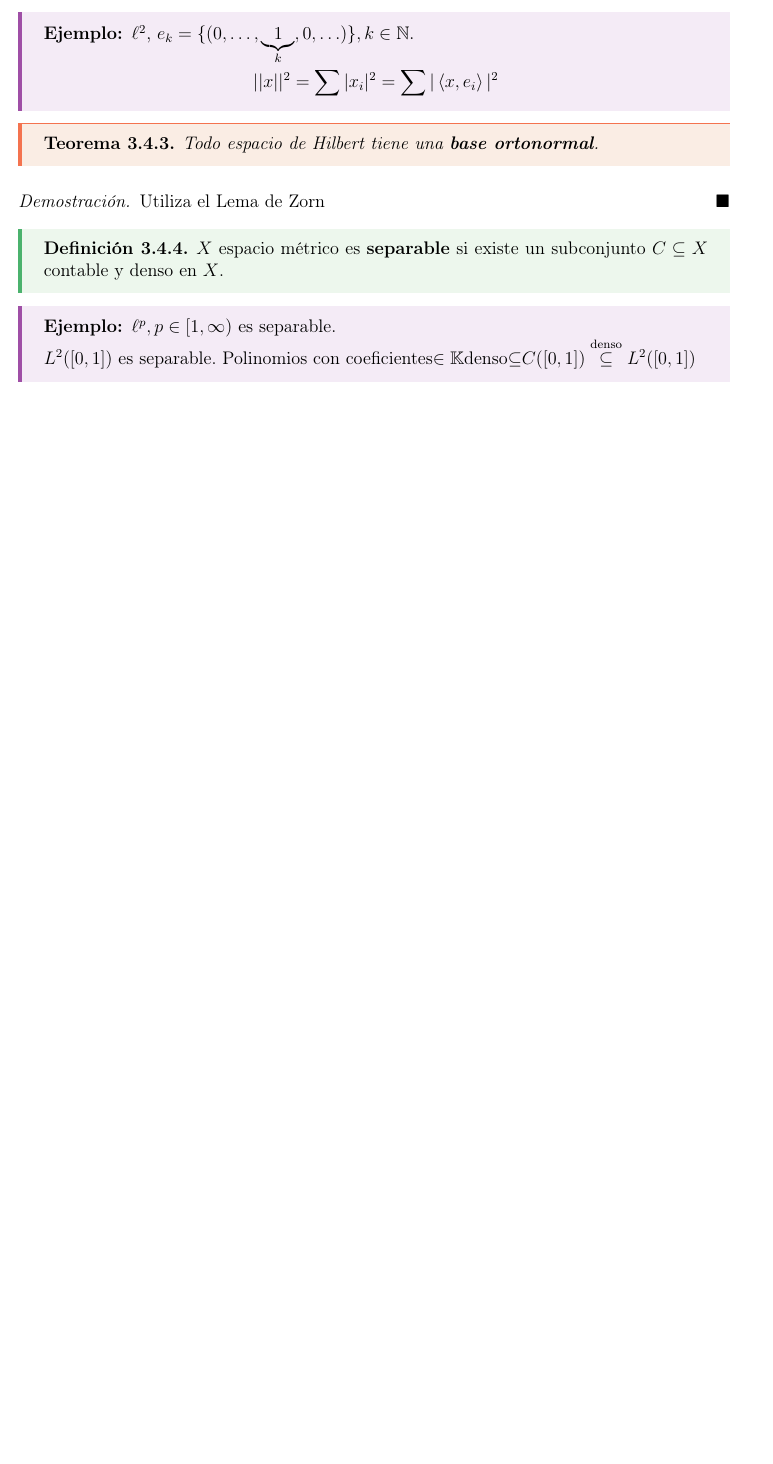
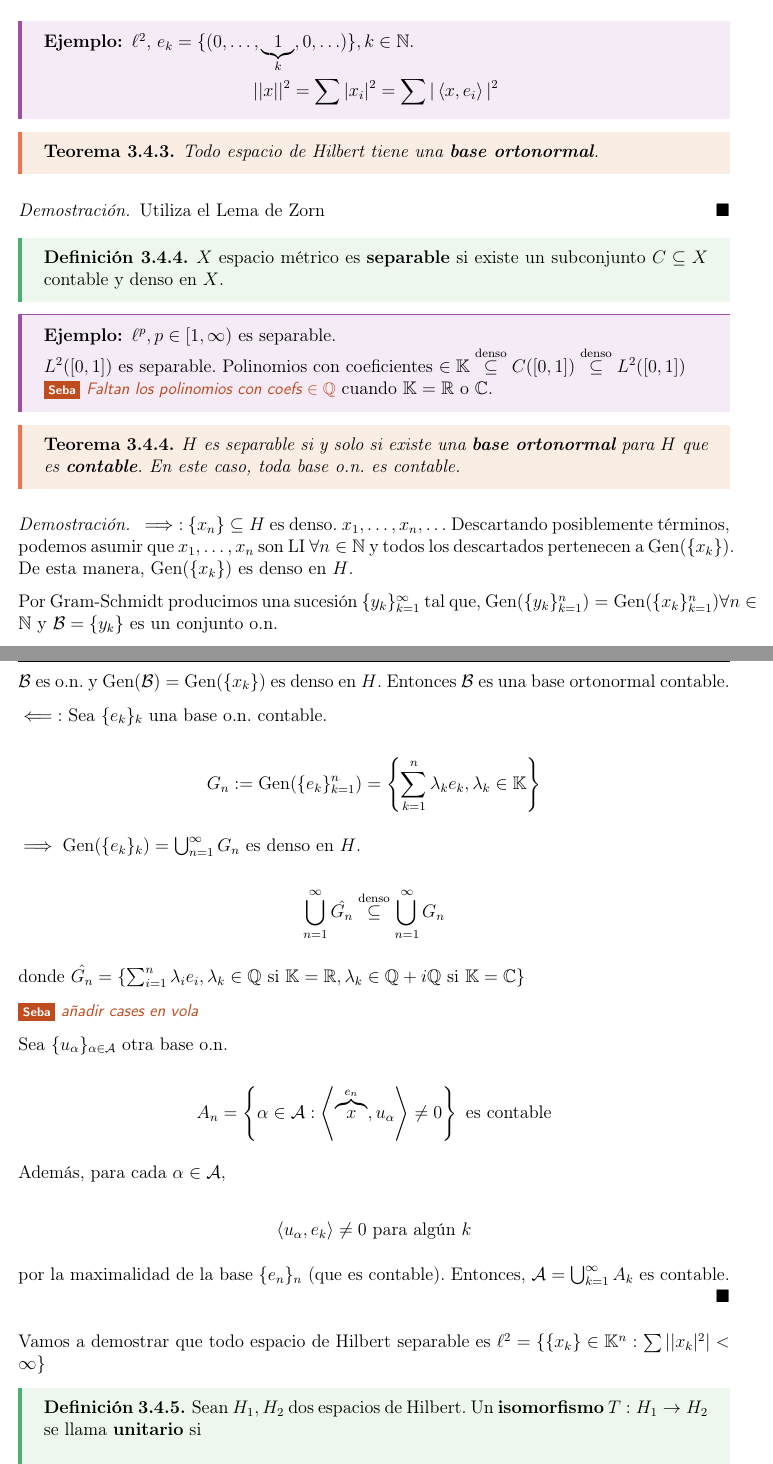
Before and after one commit to sebaguerrap/Apuntes-Funcional, a LaTeX document (main.tex, which reads Capitulos/cap3.tex): part of page 44 of 44 before the commit and two parts of pages 44 and 45 of 48 after it, the two joined at a grey line, cut so that both start at the same text, the shorter picture padded with empty space. The pictures show the PDF file main.pdf that the author committed with the source.

Commit message:
add class 11/09

```diff
--- a/Capitulos/cap3.tex
+++ b/Capitulos/cap3.tex
@@ -522,5 +522,64 @@ Por Pitagoras
 \begin{fexample}
     $\ell^p,p\in [1,\infty)$ es separable.
 
-    $L^2([0,1])$ es separable. $\text{Polinomios con coeficientes$\in\K$}\ovserset{\text{denso}}{\subseteq}C([0,1])\overset{\text{denso}}{\subseteq} L^2([0,1])$
+    $L^2([0,1])$ es separable. $\text{Polinomios con coeficientes $\in\K$}\overset{\text{denso}}{\subseteq}C([0,1])\overset{\text{denso}}{\subseteq} L^2([0,1])$
+
+    \seba{Faltan los polinomios con coefs $\in\Q$} cuando $\K=\R \text{ o } \C$.
 \end{fexample}
+
+\begin{ftheorem}
+    $H$ es separable si y solo si existe una \textbf{base ortonormal} para $H$ que es \textbf{contable}. En este caso, toda base o.n. es contable.
+\end{ftheorem}
+
+\begin{proof}
+    $\implies:$ $\{x_n\}\subseteq H$ es denso. $x_1,\ldots,x_n,\ldots$ Descartando posiblemente términos, podemos asumir que $x_1,\ldots,x_n$ son LI $\forall n\in\N$ y todos los descartados pertenecen a $\gen(\{x_k\})$. De esta manera, $\gen(\{x_k\})$ es denso en $H$.
+
+    Por Gram-Schmidt producimos una sucesión $\{y_k\}_{k=1}^\infty$ tal que, $\gen(\{y_k\}_{k=1}^n)=\gen(\{x_k\}_{k=1}^n)\forall n\in\N$ y $\mathcal{B}=\{y_k\}$ es un conjunto o.n.
+
+    $\mathcal{B}$ es o.n. y $\gen(\mathcal{B})=\gen(\{x_k\})$ es denso en $H$. Entonces $\mathcal{B}$ es una base ortonormal contable.
+
+    $\impliedby:$ Sea $\{e_k\}_k$ una base o.n. contable.
+
+    \[G_n:=\gen(\{e_k\}_{k=1}^n)=\left\{\sum_{k=1}^n \lambda_ke_k,\lambda_k\in\K\right\}\]
+
+    $\implies\gen(\{e_k\}_k)=\bigcup_{n=1}^\infty G_n$ es denso en $H$.
+
+    \[\bigcup_{n=1}^\infty \hat{G_n}\overset{\text{denso}}{\subseteq} \bigcup_{n=1}^\infty G_n\]
+
+    donde $\hat{G_n}=\{\sum_{i=1}^n \lambda_i e_i,\lambda_k\in\Q \text{ si }\K=\R, \lambda_k\in \Q+i\Q \text{ si } \K=\C\}$
+
+    \seba{añadir cases en vola}
+
+    Sea $\{u_\alpha\}_{\alpha\in\mathcal{A}}$ otra base o.n.
+
+    \[A_n=\left\{\alpha\in\mathcal{A}:\inn{\overbrace{x}^{e_n},u_\alpha}\neq 0\right\}\text{ es contable}\]
+
+    Además, para cada $\alpha\in\mathcal{A}$,
+
+    \[\inn{u_\alpha,e_k}\neq 0\text{ para algún }k\]
+
+    por la maximalidad de la base $\{e_n\}_n$ (que es contable). Entonces, $\mathcal{A}=\bigcup_{k=1}^\infty A_k$ es contable.
+\end{proof}
+
+Vamos a demostrar que todo espacio de Hilbert separable es $\ell^2=\{\{x_k\}\in \K^n:\sum ||x_k|^2|<\infty\}$
+
+\begin{fdefinition}
+    Sean $H_1,H_2$ dos espacios de Hilbert. Un \textbf{isomorfismo} $T:H_1\to H_2$ se llama \textbf{unitario} si
+
+    \[\inn{Tx_1,Tx_2}_{H_2}=\inn{x_1,x_2}_{H_1}\quad\forall x_1,x_2\in H_1\]
+\end{fdefinition}
+
+$T$ unitario $\implies T$ es una \textbf{isometría}:
+
+\[||Tx||_{H_2}^2=\inn{Tx,Tx}_{H_2}=\inn{x,x}_{H_1}=||x||_{H_1}^2\]
+
+\begin{ftheorem}
+    Todo espacio de Hilbert separable es unitariamente isomorfo a $\ell^2$.
+\end{ftheorem}
+
+\begin{proof}
+    Sea $\{e_n\}$ una base o.n. contable para $H$.
+
+    \begin{align*}
+        H&\to \ell^2\\
+        x&\to \hat x=(\hat x(1),\hat x(2),\ldots)
@@ -526,0 +592,7 @@ Por Pitagoras
+    \[||\hat x||_{\ell^2}^2=\sum_{k}|\hat x(k)|^2=||x||^2<\infty\]
+
+    \[\implies \hat x\in \ell^2\implies T\text{ es bien definido}\]
+
+    es lineal, inyectivo (por maximalidad), sobreyectivo: si $c\in\ell^2, \sum_{k=1}^n c_k e_k\xrightarrow{H} x_c$, donde
+
+    \[\hat x_c(k)=\inn{x_c,e_k}=c_k\quad\forall k\in\N\]
@@ -526,0 +633,8 @@ Por Pitagoras
+\[e_n=\frac{1}{\sqrt{2\pi}}e^{inx}\quad n=0,\pm 1,\pm 2,\ldots\]
+
+\begin{fproposition}
+    $\{e_n\}$ es un conjunto ortonormal de $L^2(\Pi)$.
+\end{fproposition}
+
+\begin{proof}
+    \begin{align*}
@@ -526,0 +673,6 @@ Por Pitagoras
+    \item ¿Converge $S_N f(x)$ a $f(x)$ puntualmente?
+
+    ¿Si falla para algún $x$, es este comportamiento raro o genérico?
+
+    \item ¿Converge $S_N f$ a $f$ en otras normas (e.g. $L^p$,p>1)?
+\end{enumerate}
```
Also changed, not shown: main.pdf, Capitulos/cap3.tex (72 more changed lines).
